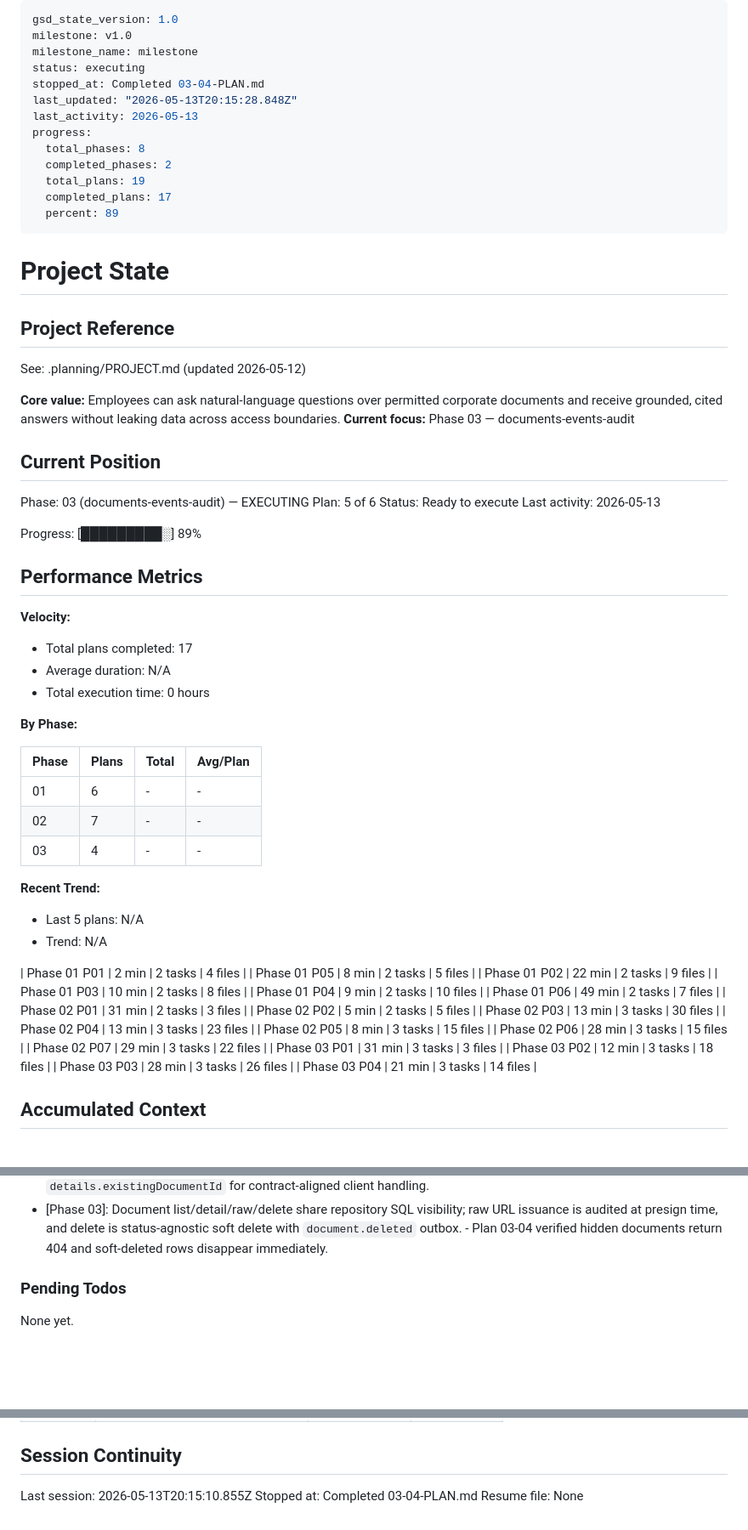
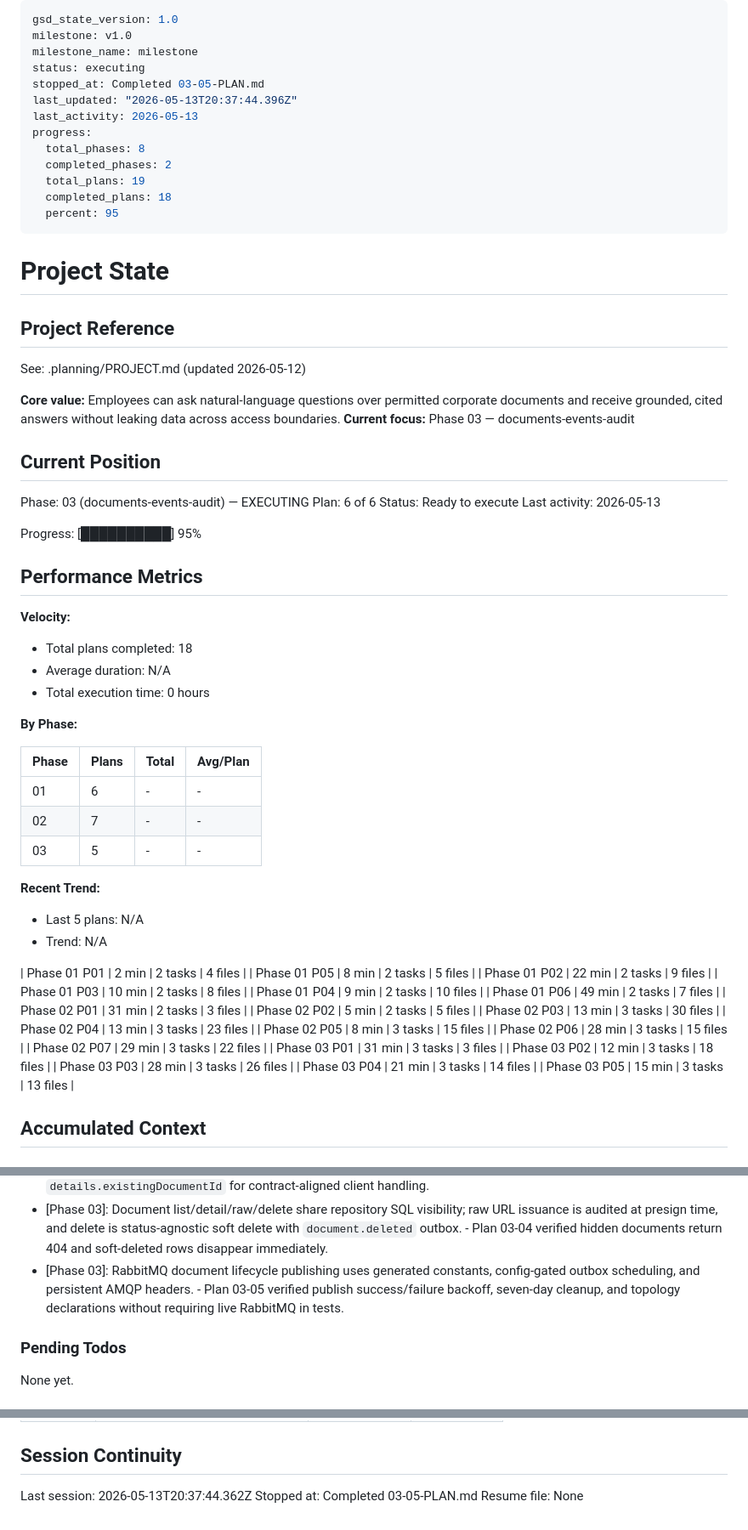
Before and after one commit to DITEKmax/corp-rag, a Markdown page: .planning/STATE.md, 3 parts joined by grey strips. Shown at 85% size. Rendered like a GitHub page; blank space fills up the shorter version.

Commit message:
docs(03-05): complete document outbox publisher plan

```diff
--- a/.planning/STATE.md
+++ b/.planning/STATE.md
@@ -3,15 +3,15 @@ gsd_state_version: 1.0
 milestone: v1.0
 milestone_name: milestone
 status: executing
-stopped_at: Completed 03-04-PLAN.md
-last_updated: "2026-05-13T20:15:28.848Z"
+stopped_at: Completed 03-05-PLAN.md
+last_updated: "2026-05-13T20:37:44.396Z"
 last_activity: 2026-05-13
 progress:
   total_phases: 8
   completed_phases: 2
   total_plans: 19
-  completed_plans: 17
-  percent: 89
+  completed_plans: 18
+  percent: 95
 ---
 
 # Project State
@@ -26,17 +26,17 @@ See: .planning/PROJECT.md (updated 2026-05-12)
 ## Current Position
 
 Phase: 03 (documents-events-audit) — EXECUTING
-Plan: 5 of 6
+Plan: 6 of 6
 Status: Ready to execute
 Last activity: 2026-05-13
 
-Progress: [█████████░] 89%
+Progress: [██████████] 95%
 
 ## Performance Metrics
 
 **Velocity:**
 
-- Total plans completed: 17
+- Total plans completed: 18
 - Average duration: N/A
 - Total execution time: 0 hours
 
@@ -46,7 +46,7 @@ Progress: [█████████░] 89%
 |-------|-------|-------|----------|
 | 01 | 6 | - | - |
 | 02 | 7 | - | - |
-| 03 | 4 | - | - |
+| 03 | 5 | - | - |
 
 **Recent Trend:**
 
@@ -70,6 +70,7 @@ Progress: [█████████░] 89%
 | Phase 03 P02 | 12 min | 3 tasks | 18 files |
 | Phase 03 P03 | 28 min | 3 tasks | 26 files |
 | Phase 03 P04 | 21 min | 3 tasks | 14 files |
+| Phase 03 P05 | 15 min | 3 tasks | 13 files |
 
 ## Accumulated Context
 
@@ -106,6 +107,7 @@ Recent locked decisions affecting current work:
 - [Phase 03]: Java MinIO bucket initialization is compose-enabled and default-disabled. - `JAVA_MINIO_INITIALIZE_BUCKET=true` gives local runtime startup initialization while unit/app-context tests avoid requiring MinIO.
 - [Phase 03]: ProblemDetails now supports structured `details`. - Upload duplicate failures return `details.existingDocumentId` for contract-aligned client handling.
 - [Phase 03]: Document list/detail/raw/delete share repository SQL visibility; raw URL issuance is audited at presign time, and delete is status-agnostic soft delete with `document.deleted` outbox. - Plan 03-04 verified hidden documents return 404 and soft-deleted rows disappear immediately.
+- [Phase 03]: RabbitMQ document lifecycle publishing uses generated constants, config-gated outbox scheduling, and persistent AMQP headers. - Plan 03-05 verified publish success/failure backoff, seven-day cleanup, and topology declarations without requiring live RabbitMQ in tests.
 
 ### Pending Todos
 
@@ -126,6 +128,6 @@ None yet.
 
 ## Session Continuity
 
-Last session: 2026-05-13T20:15:10.855Z
-Stopped at: Completed 03-04-PLAN.md
+Last session: 2026-05-13T20:37:44.362Z
+Stopped at: Completed 03-05-PLAN.md
 Resume file: None
```
Also changed, not shown: .planning/ROADMAP.md (+1 -1 lines), 1 other file.
